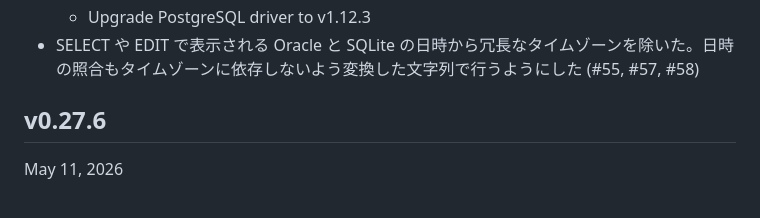
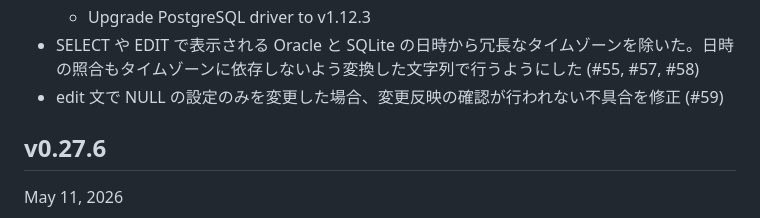
Before and after one commit to hymkor/sqlbless, a Markdown page: CHANGELOG_ja.md, the part around the change. GitHub-like rendering.

Commit message:
Update CHANGELOG (#59)

```diff
--- a/CHANGELOG_ja.md
+++ b/CHANGELOG_ja.md
@@ -8,6 +8,7 @@ Changelog (Japanese)
   - Upgrade Microsoft SQL Server driver to v1.10.0
   - Upgrade PostgreSQL driver to v1.12.3
 - SELECT や EDIT で表示される Oracle と SQLite の日時から冗長なタイムゾーンを除いた。日時の照合もタイムゾーンに依存しないよう変換した文字列で行うようにした (#55, #57, #58)
+- edit 文で NULL の設定のみを変更した場合、変更反映の確認が行われない不具合を修正 (#59)
 
 v0.27.6
 -------
```
Also changed, not shown: CHANGELOG.md (+1 -0 lines).
